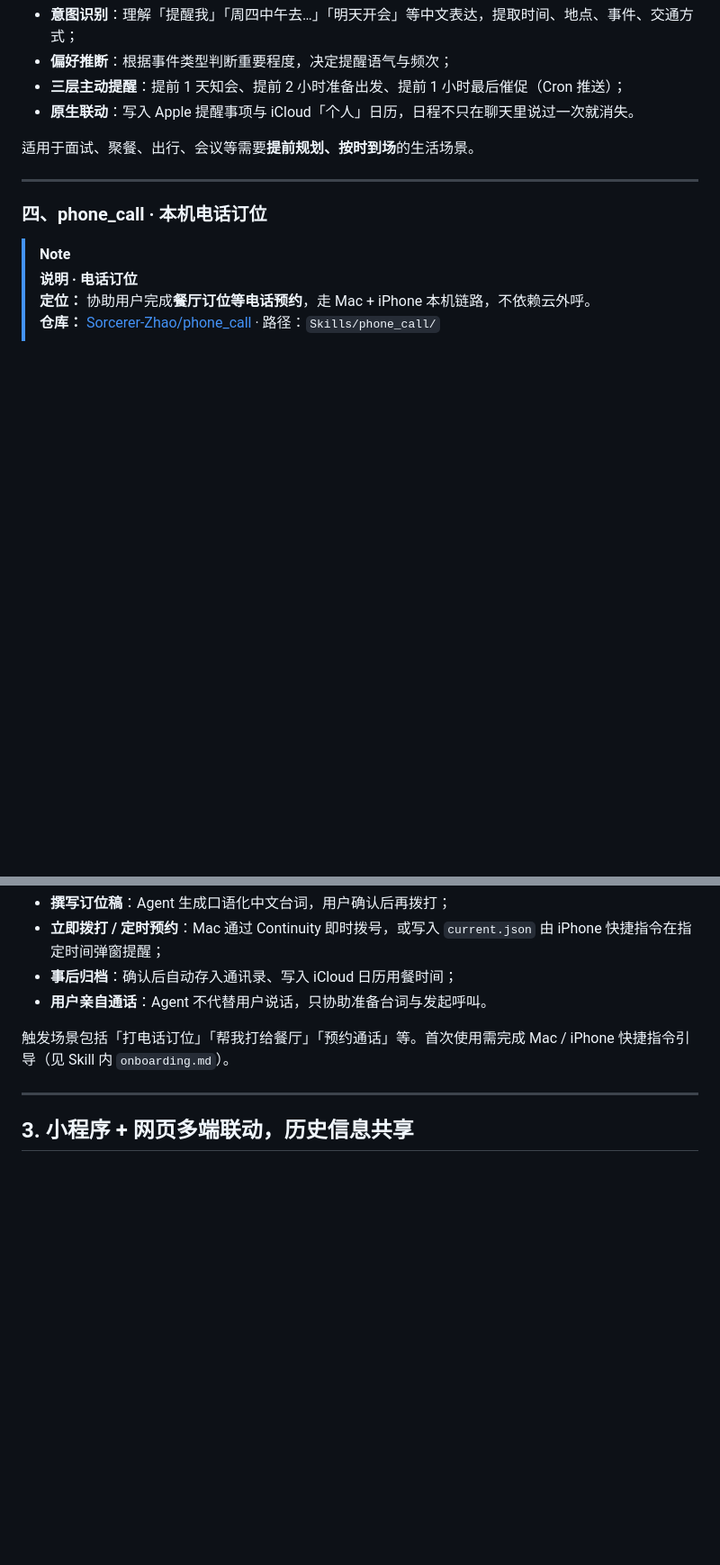
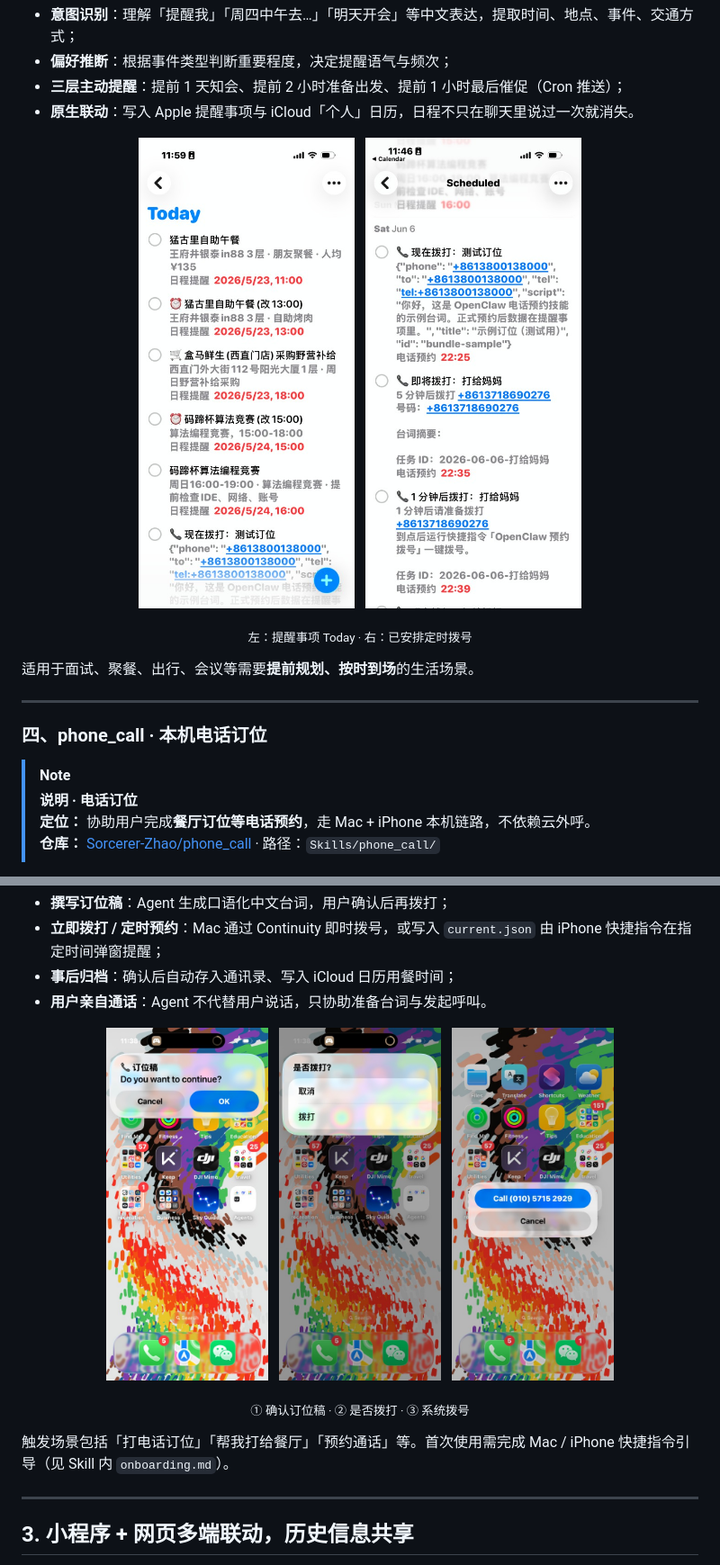
Before and after one commit to Sorcerer-Zhao/XHAUS-Project, a Markdown page: README.md, 2 parts joined by grey strips. Shown at 90% size. GitHub-like rendering; pictures changed too: assets/phone-call-confirm.png (added), assets/phone-call-dial.png (added), assets/phone-call-popup.png (added); blank space fills up the shorter version.

Commit message:
Add schedule_reminder and phone_call skill demo screenshots to README.
Include side-by-side iPhone screenshots for reminder workflows and the phone reservation call flow.

Co-authored-by: Cursor <cursoragent@cursor.com>

```diff
--- a/README.md
+++ b/README.md
@@ -119,6 +119,14 @@ Skills 是管家的「手脚」。本仓库的 Skills 体系由 **四个部分**
 - **三层主动提醒**：提前 1 天知会、提前 2 小时准备出发、提前 1 小时最后催促（Cron 推送）；
 - **原生联动**：写入 Apple 提醒事项与 iCloud「个人」日历，日程不只在聊天里说过一次就消失。
 
+<p align="center">
+  <img src="assets/schedule-reminder-list.png" alt="提醒事项 Today 视图" width="240" />
+  &nbsp;
+  <img src="assets/schedule-reminder-scheduled.png" alt="已安排提醒事项" width="240" />
+</p>
+
+<p align="center"><sub>左：提醒事项 Today · 右：已安排定时拨号</sub></p>
+
 适用于面试、聚餐、出行、会议等需要**提前规划、按时到场**的生活场景。
 
 ---
@@ -137,6 +145,16 @@ Skills 是管家的「手脚」。本仓库的 Skills 体系由 **四个部分**
 - **立即拨打 / 定时预约**：Mac 通过 Continuity 即时拨号，或写入 `current.json` 由 iPhone 快捷指令在指定时间弹窗提醒；
 - **事后归档**：确认后自动存入通讯录、写入 iCloud 日历用餐时间；
 - **用户亲自通话**：Agent 不代替用户说话，只协助准备台词与发起呼叫。
+
+<p align="center">
+  <img src="assets/phone-call-popup.png" alt="订位稿确认弹窗" width="180" />
+  &nbsp;
+  <img src="assets/phone-call-confirm.png" alt="是否拨打确认" width="180" />
+  &nbsp;
+  <img src="assets/phone-call-dial.png" alt="系统拨号界面" width="180" />
+</p>
+
+<p align="center"><sub>① 确认订位稿 · ② 是否拨打 · ③ 系统拨号</sub></p>
 
 触发场景包括「打电话订位」「帮我打给餐厅」「预约通话」等。首次使用需完成 Mac / iPhone 快捷指令引导（见 Skill 内 `onboarding.md`）。
 
```
